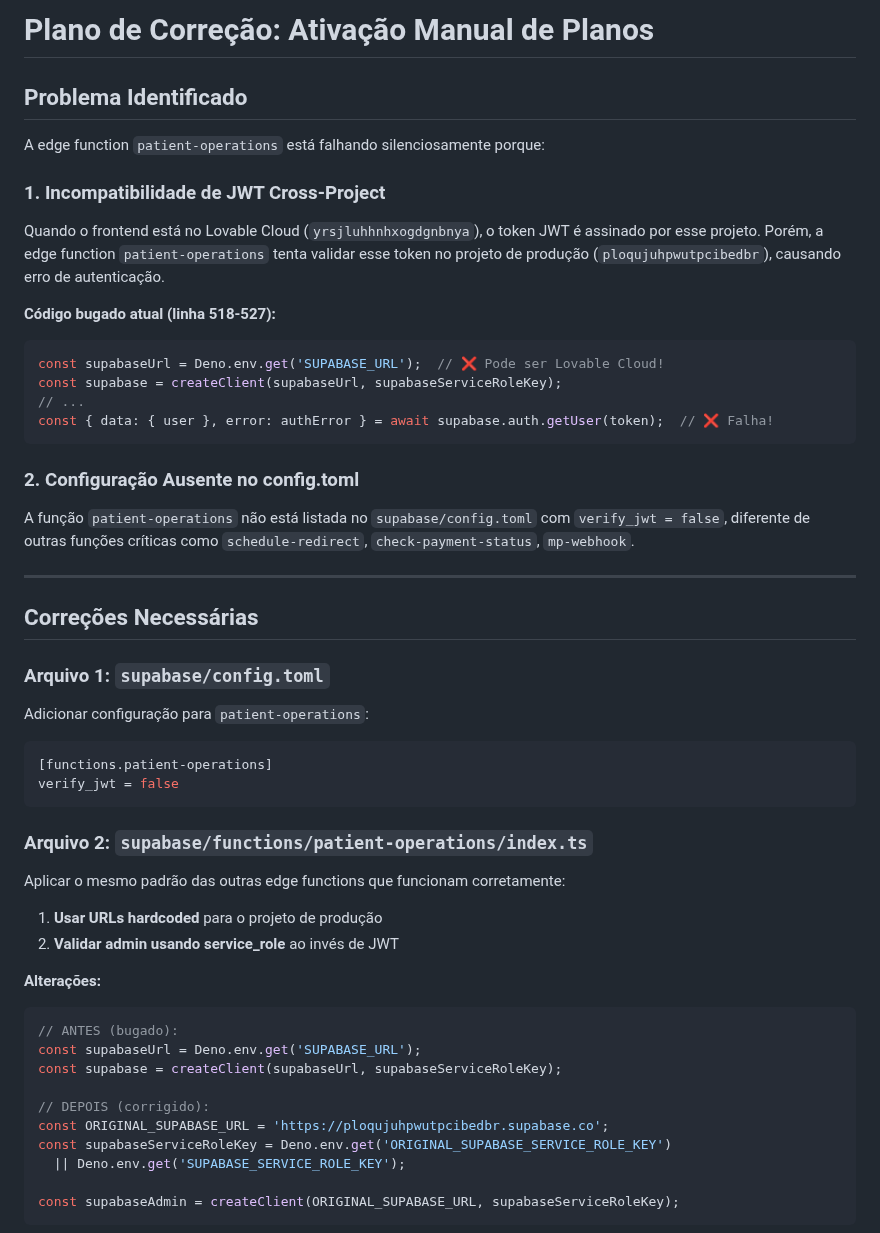
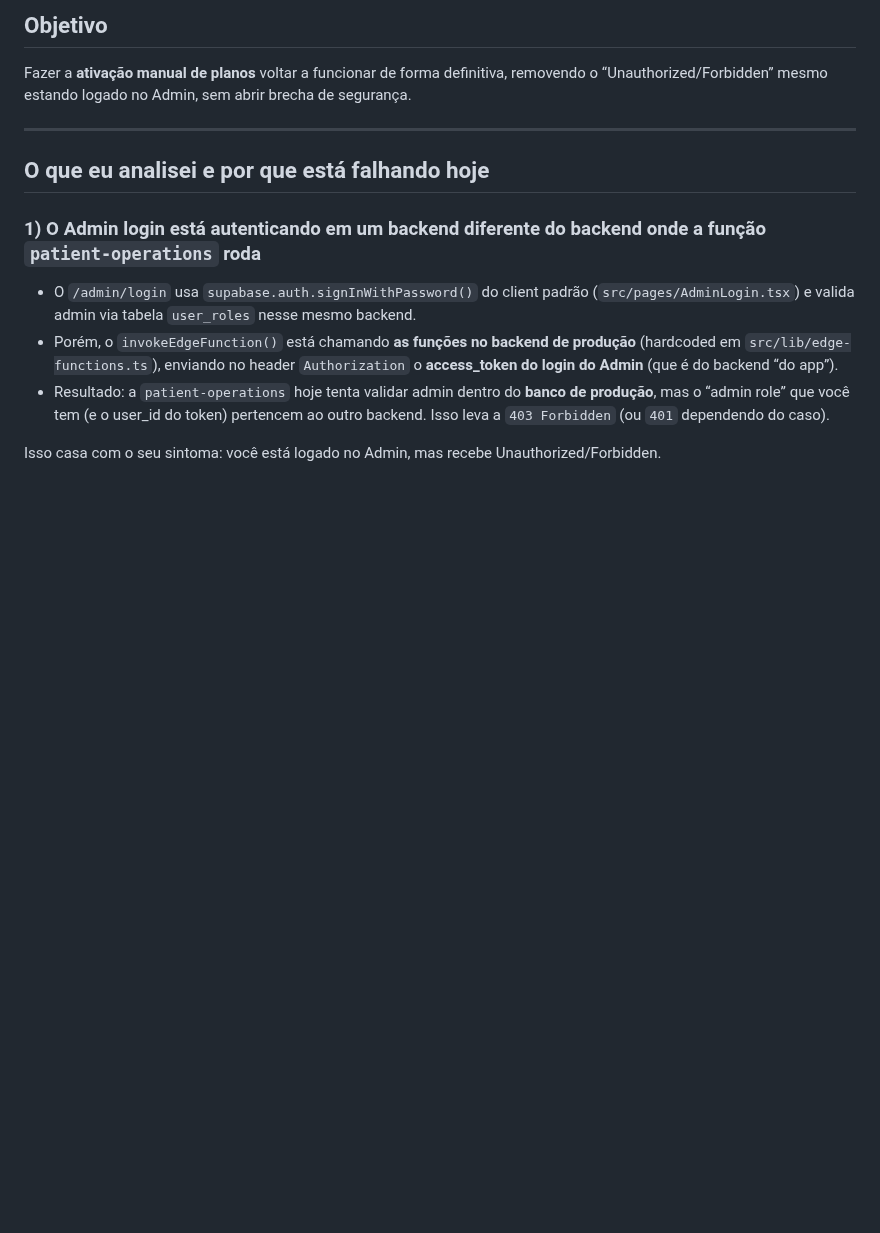
Before and after one commit to luccavgiani-spec/prontiasaude, a Markdown page: .lovable/plan.md, the part around one of its changes. Rendered like a GitHub page; blank space fills up the shorter version.

Commit message:
Updated plan file
Edited UI in Lovable

````diff
--- a/.lovable/plan.md
+++ b/.lovable/plan.md
@@ -1,59 +1,14 @@
 
-
-# Plano de Correção: Ativação Manual de Planos
-
-## Problema Identificado
-
-A edge function `patient-operations` está falhando silenciosamente porque:
-
-### 1. Incompatibilidade de JWT Cross-Project
-
-Quando o frontend está no Lovable Cloud (`yrsjluhhnhxogdgnbnya`), o token JWT é assinado por esse projeto. Porém, a edge function `patient-operations` tenta validar esse token no projeto de produção (`ploqujuhpwutpcibedbr`), causando erro de autenticação.
-
-**Código bugado atual (linha 518-527):**
-```typescript
-const supabaseUrl = Deno.env.get('SUPABASE_URL');  // ❌ Pode ser Lovable Cloud!
-const supabase = createClient(supabaseUrl, supabaseServiceRoleKey);
-// ...
-const { data: { user }, error: authError } = await supabase.auth.getUser(token);  // ❌ Falha!
-```
-
-### 2. Configuração Ausente no config.toml
-
-A função `patient-operations` não está listada no `supabase/config.toml` com `verify_jwt = false`, diferente de outras funções críticas como `schedule-redirect`, `check-payment-status`, `mp-webhook`.
+## Objetivo
+Fazer a **ativação manual de planos** voltar a funcionar de forma definitiva, removendo o “Unauthorized/Forbidden” mesmo estando logado no Admin, sem abrir brecha de segurança.
 
 ---
 
-## Correções Necessárias
+## O que eu analisei e por que está falhando hoje
+### 1) O Admin login está autenticando em um backend diferente do backend onde a função `patient-operations` roda
+- O `/admin/login` usa `supabase.auth.signInWithPassword()` do client padrão (`src/pages/AdminLogin.tsx`) e valida admin via tabela `user_roles` nesse mesmo backend.
+- Porém, o `invokeEdgeFunction()` está chamando **as funções no backend de produção** (hardcoded em `src/lib/edge-functions.ts`), enviando no header `Authorization` o **access_token do login do Admin** (que é do backend “do app”).
+- Resultado: a `patient-operations` hoje tenta validar admin dentro do **banco de produção**, mas o “admin role” que você tem (e o user_id do token) pertencem ao outro backend. Isso leva a `403 Forbidden` (ou `401` dependendo do caso).
 
-### Arquivo 1: `supabase/config.toml`
+Isso casa com o seu sintoma: você está logado no Admin, mas recebe Unauthorized/Forbidden.
 
-Adicionar configuração para `patient-operations`:
-
-```toml
-[functions.patient-operations]
-verify_jwt = false
-```
-
-### Arquivo 2: `supabase/functions/patient-operations/index.ts`
-
-Aplicar o mesmo padrão das outras edge functions que funcionam corretamente:
-
-1. **Usar URLs hardcoded** para o projeto de produção
-2. **Validar admin usando service_role** ao invés de JWT
-
-**Alterações:**
-
-```typescript
-// ANTES (bugado):
-const supabaseUrl = Deno.env.get('SUPABASE_URL');
-const supabase = createClient(supabaseUrl, supabaseServiceRoleKey);
-
-// DEPOIS (corrigido):
-const ORIGINAL_SUPABASE_URL = 'https://ploqujuhpwutpcibedbr.supabase.co';
-const supabaseServiceRoleKey = Deno.env.get('ORIGINAL_SUPABASE_SERVICE_ROLE_KEY')
-  || Deno.env.get('SUPABASE_SERVICE_ROLE_KEY');
-
-const supabaseAdmin = createClient(ORIGINAL_SUPABASE_URL, supabaseServiceRoleKey);
-```
-
````
Also changed, not shown: other parts of .lovable/plan.md (+96 -61 lines).
